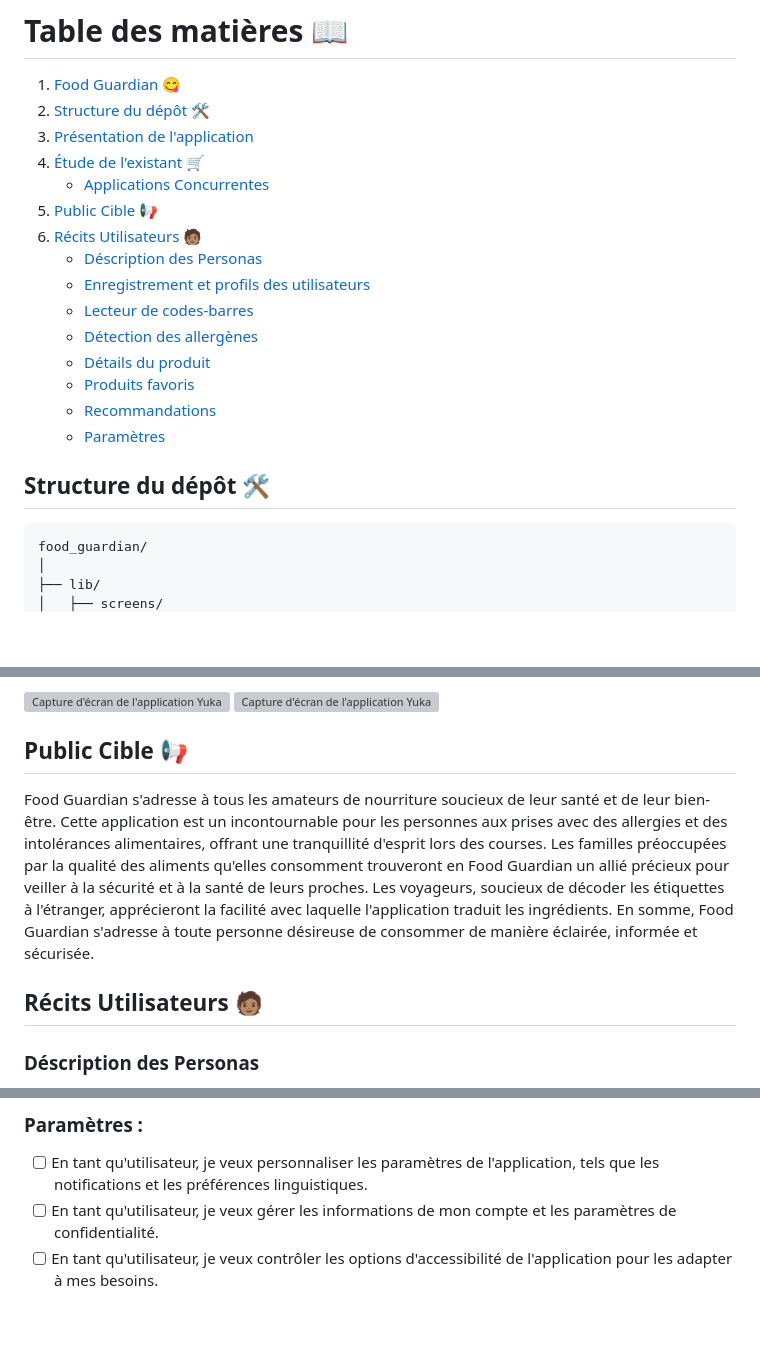
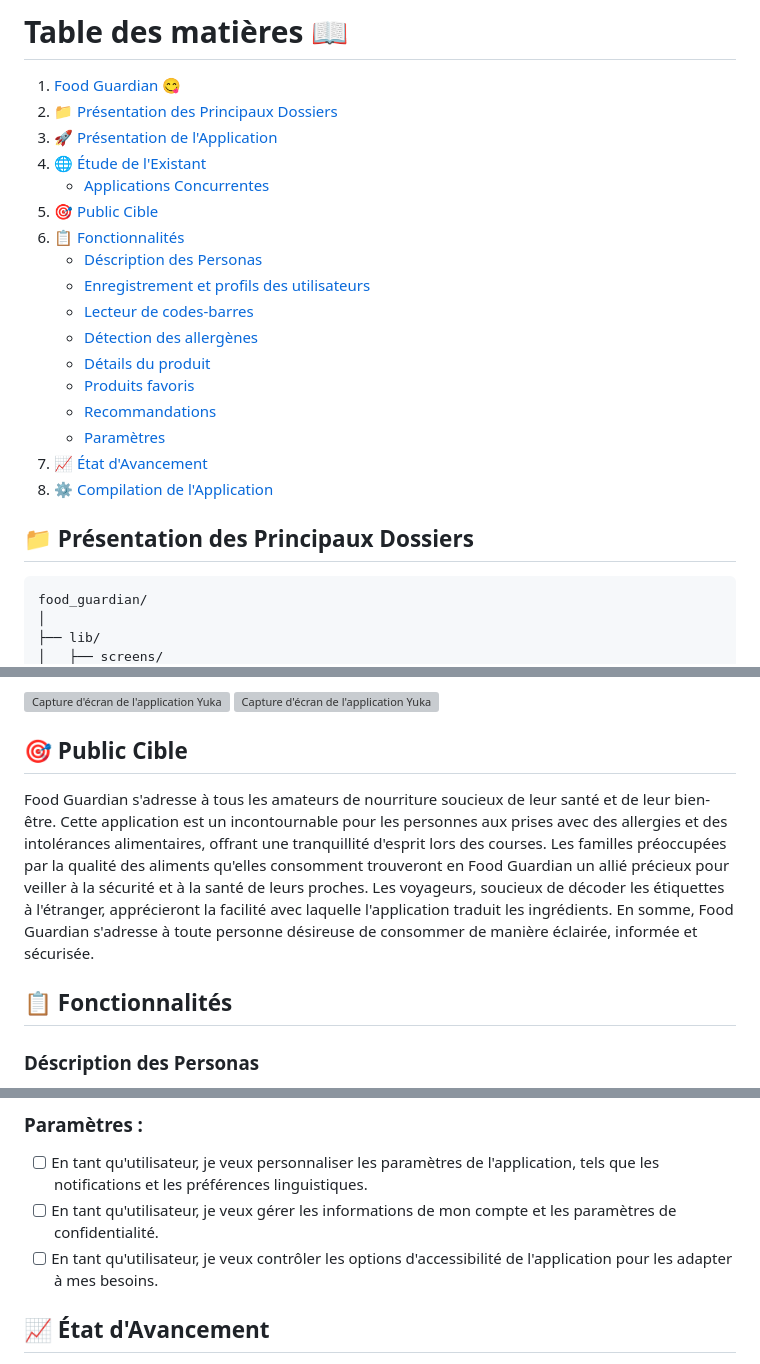
Before and after one commit to andreadalmolinhepl/food_guardian, a Markdown page: README.md, 3 parts joined by grey strips. Drawn GitHub-style; blank space fills up the shorter version; grey boxes are pictures that could not be loaded.

Commit message:
Adapted README.md to template

```diff
--- a/README.md
+++ b/README.md
@@ -5,12 +5,12 @@ Food Guardian révolutionne votre expérience d'achat alimentaire en scannant, s
 # Table des matières 📖
 
 1. [Food Guardian 😋](#food-guardian-)
-2. [Structure du dépôt 🛠️](#structure-du-dépôt-)
-3. [Présentation de l'application](#présentation-de-lapplication)
-4. [Étude de l'existant 🛒](#étude-de-lexistant-)
+2. [📁 Présentation des Principaux Dossiers](#-présentation-des-principaux-dossiers)
+3. [🚀 Présentation de l'Application](#-présentation-de-lapplication)
+4. [🌐 Étude de l'Existant](#-étude-de-lexistant)
    - [Applications Concurrentes](#applications-concurrentes-)
-5. [Public Cible 📢](#public-cible-)
-6. [Récits Utilisateurs 🧑🏽](#récits-utilisateurs-)
+5. [🎯 Public Cible](#-public-cible)
+6. [📋 Fonctionnalités](#-fonctionnalités)
    - [Déscription des Personas](#déscription-des-personas)
    - [Enregistrement et profils des utilisateurs](#enregistrement-et-profils-des-utilisateurs-)
    - [Lecteur de codes-barres](#lecteur-de-codes-barres-)
@@ -22,8 +22,11 @@ Food Guardian révolutionne votre expérience d'achat alimentaire en scannant, s
    - [Produits favoris](#produits-favoris-)
    - [Recommandations](#recommandations-)
    - [Paramètres](#paramètres-)
+7. [📈 État d'Avancement](#-état-davancement)
+8. [⚙️ Compilation de l'Application](#-compilation-de-lapplication)
 
-## Structure du dépôt 🛠️
+
+## 📁 Présentation des Principaux Dossiers
 
 ~~~text
 food_guardian/
@@ -94,11 +97,11 @@ Yuka est une application mobile qui scanne les produits alimentaires pour obteni
     <img src="/assets/screenshots/ingredio2.jpg" alt="Capture d'écran de l'application Yuka" height="500">
 </div>
 
-## Public Cible 📢
+## 🎯 Public Cible
 
 Food Guardian s'adresse à tous les amateurs de nourriture soucieux de leur santé et de leur bien-être. Cette application est un incontournable pour les personnes aux prises avec des allergies et des intolérances alimentaires, offrant une tranquillité d'esprit lors des courses. Les familles préoccupées par la qualité des aliments qu'elles consomment trouveront en Food Guardian un allié précieux pour veiller à la sécurité et à la santé de leurs proches. Les voyageurs, soucieux de décoder les étiquettes à l'étranger, apprécieront la facilité avec laquelle l'application traduit les ingrédients. En somme, Food Guardian s'adresse à toute personne désireuse de consommer de manière éclairée, informée et sécurisée.
 
-## Récits Utilisateurs 🧑🏽
+## 📋 Fonctionnalités
 
 ### Déscription des Personas
 
@@ -171,4 +174,5 @@ Food Guardian s'adresse à tous les amateurs de nourriture soucieux de leur sant
 
 <!--![Maquette de la Fonctionnalité](lien_vers_maquette)-->
 
+## 📈 État d'Avancement
 
```
Also changed, not shown: other parts of README.md (+3 -9 lines).
